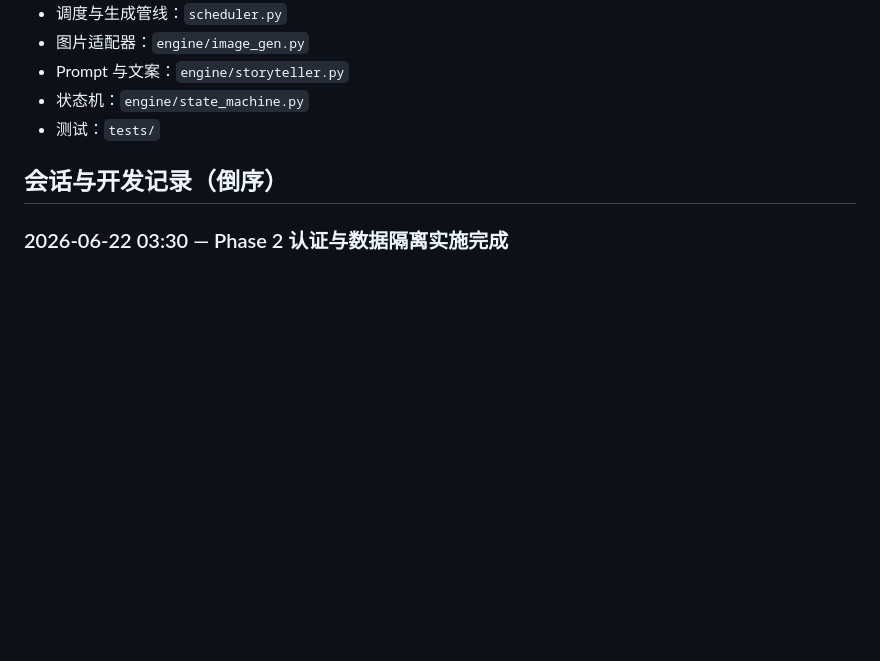
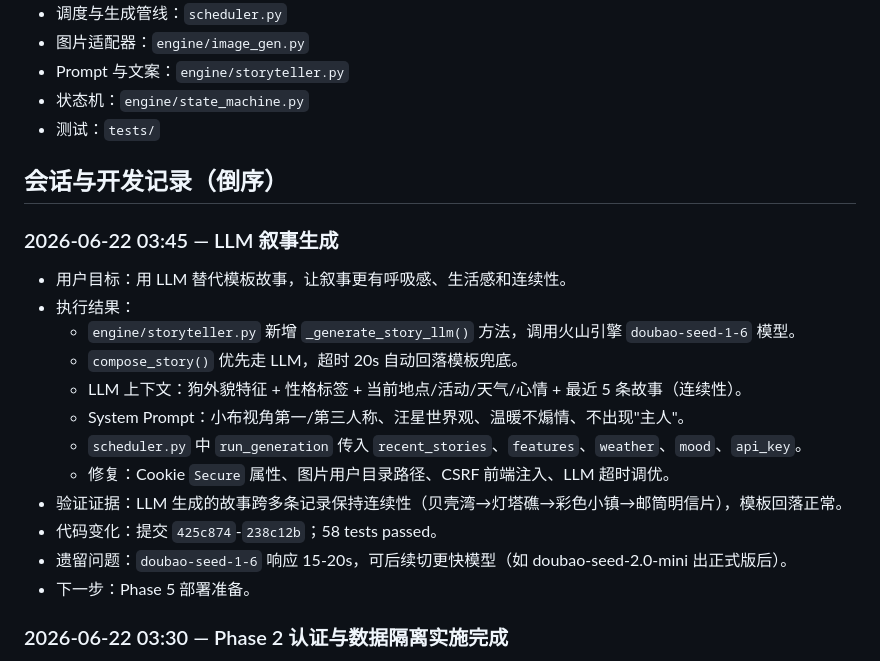
Before and after one commit to lt614258384-cyber/xiaobu-travel, a Markdown page: docs/PROJECT_LOG.md, the part around the change. Drawn GitHub-style; blank space fills up the shorter version.

Commit message:
docs: record LLM storytelling feature and narrative continuity
Co-Authored-By: Claude <noreply@anthropic.com>

```diff
--- a/docs/PROJECT_LOG.md
+++ b/docs/PROJECT_LOG.md
@@ -236,6 +236,21 @@
 
 ## 会话与开发记录（倒序）
 
+### 2026-06-22 03:45 — LLM 叙事生成
+
+- 用户目标：用 LLM 替代模板故事，让叙事更有呼吸感、生活感和连续性。
+- 执行结果：
+  - `engine/storyteller.py` 新增 `_generate_story_llm()` 方法，调用火山引擎 `doubao-seed-1-6` 模型。
+  - `compose_story()` 优先走 LLM，超时 20s 自动回落模板兜底。
+  - LLM 上下文：狗外貌特征 + 性格标签 + 当前地点/活动/天气/心情 + 最近 5 条故事（连续性）。
+  - System Prompt：小布视角第一/第三人称、汪星世界观、温暖不煽情、不出现"主人"。
+  - `scheduler.py` 中 `run_generation` 传入 `recent_stories`、`features`、`weather`、`mood`、`api_key`。
+  - 修复：Cookie `Secure` 属性、图片用户目录路径、CSRF 前端注入、LLM 超时调优。
+- 验证证据：LLM 生成的故事跨多条记录保持连续性（贝壳湾→灯塔礁→彩色小镇→邮筒明信片），模板回落正常。
+- 代码变化：提交 `425c874`-`238c12b`；58 tests passed。
+- 遗留问题：`doubao-seed-1-6` 响应 15-20s，可后续切更快模型（如 doubao-seed-2.0-mini 出正式版后）。
+- 下一步：Phase 5 部署准备。
+
 ### 2026-06-22 03:30 — Phase 2 认证与数据隔离实施完成
 
 - 用户目标：继续开发，实施 Phase 2 认证与数据隔离。
```
Also changed, not shown: docs/CONTEXT.md (+12 -4 lines).
